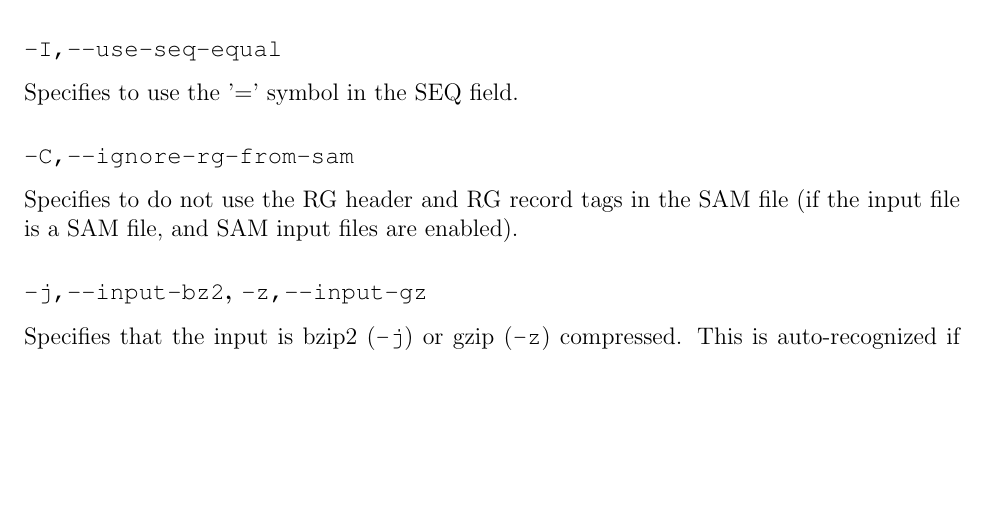
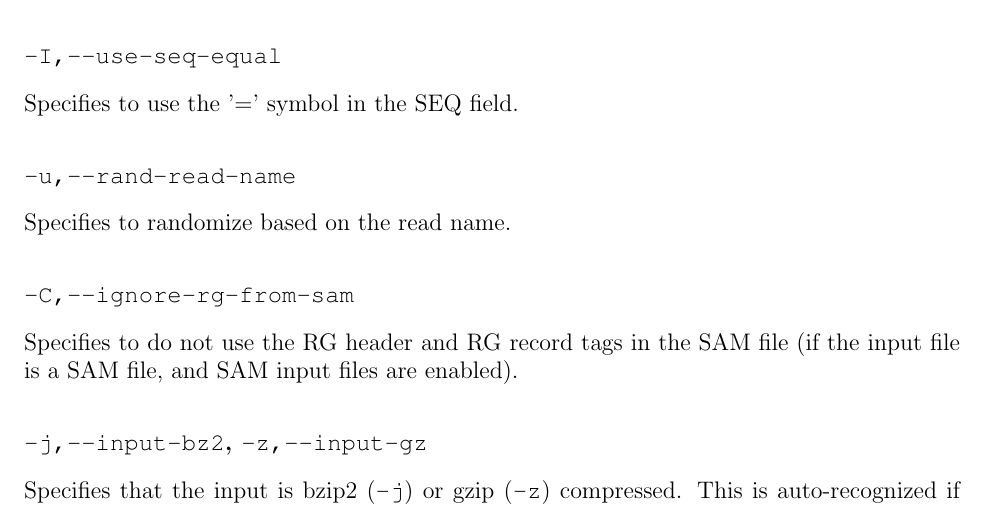
Before and after one commit to iontorrent/TMAP, a LaTeX book (doc/tmap-book.tex): part of page 11 of 39, cut so that both start at the same text, the shorter picture padded with empty space. Compiled offline with pdfLaTeX.

Commit message:
* adding in -u option to the manual

```diff
--- a/doc/tmap-book.tex
+++ b/doc/tmap-book.tex
@@ -241,6 +241,9 @@ Specifies the input reads are to be annotated as bidirectional using the XB SAM
 
 \subsubsection{\TT{-I,--use-seq-equal}}
 Specifies to use the '=' symbol in the SEQ field.
+
+\subsubsection{\TT{-u,--rand-read-name}}
+Specifies to randomize based on the read name.
 
 \subsubsection{\TT{-C,--ignore-rg-from-sam}}
 Specifies to do not use the RG header and RG record tags in the SAM file (if the input file is a SAM file, and SAM input files are enabled).
```
Also changed, not shown: doc/tmap-book.pdf.
